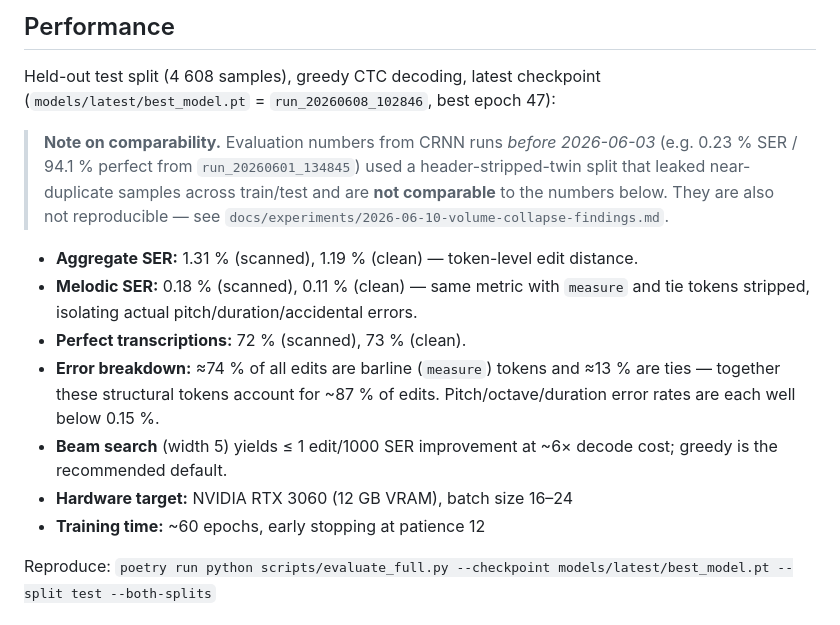
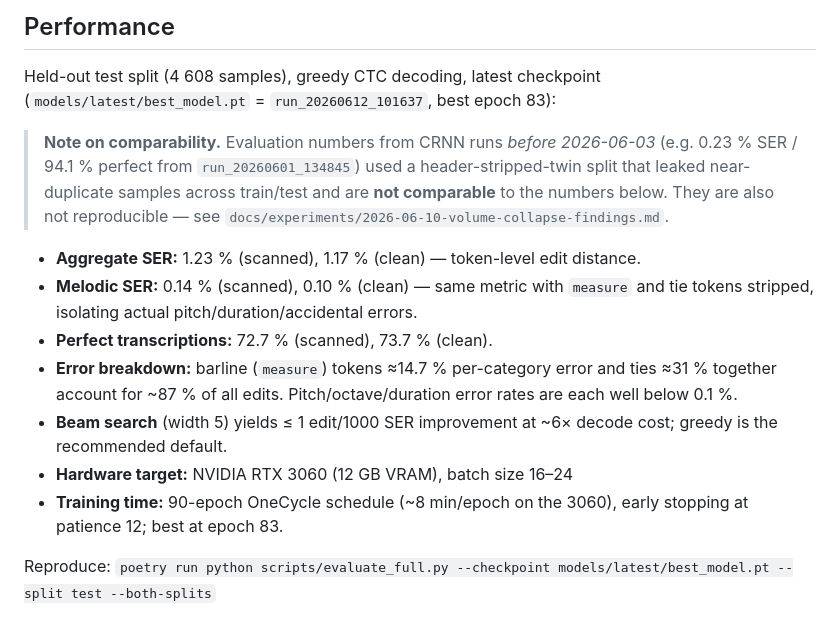
Before and after one commit to polipolo55/TFG-OMR, a Markdown page: docs/overview.md, the part around the change. Drawn GitHub-style.

```diff
--- a/docs/overview.md
+++ b/docs/overview.md
@@ -208,7 +208,7 @@ latex_documents/gep/        GEP thesis-management deliverables
 ## Performance
 
 Held-out test split (4 608 samples), greedy CTC decoding, latest checkpoint
-(`models/latest/best_model.pt` = `run_20260608_102846`, best epoch 47):
+(`models/latest/best_model.pt` = `run_20260612_101637`, best epoch 83):
 
 > **Note on comparability.** Evaluation numbers from CRNN runs *before
 > 2026-06-03* (e.g. 0.23 % SER / 94.1 % perfect from `run_20260601_134845`)
@@ -216,17 +216,18 @@ Held-out test split (4 608 samples), greedy CTC decoding, latest checkpoint
 > train/test and are **not comparable** to the numbers below. They are also not
 > reproducible — see `docs/experiments/2026-06-10-volume-collapse-findings.md`.
 
-- **Aggregate SER:** 1.31 % (scanned), 1.19 % (clean) — token-level edit distance.
-- **Melodic SER:** 0.18 % (scanned), 0.11 % (clean) — same metric with `measure`
+- **Aggregate SER:** 1.23 % (scanned), 1.17 % (clean) — token-level edit distance.
+- **Melodic SER:** 0.14 % (scanned), 0.10 % (clean) — same metric with `measure`
   and tie tokens stripped, isolating actual pitch/duration/accidental errors.
-- **Perfect transcriptions:** 72 % (scanned), 73 % (clean).
-- **Error breakdown:** ≈74 % of all edits are barline (`measure`) tokens and
-  ≈13 % are ties — together these structural tokens account for ~87 % of edits.
-  Pitch/octave/duration error rates are each well below 0.15 %.
+- **Perfect transcriptions:** 72.7 % (scanned), 73.7 % (clean).
+- **Error breakdown:** barline (`measure`) tokens ≈14.7 % per-category error and
+  ties ≈31 % together account for ~87 % of all edits.
+  Pitch/octave/duration error rates are each well below 0.1 %.
 - **Beam search** (width 5) yields ≤ 1 edit/1000 SER improvement at ~6× decode
   cost; greedy is the recommended default.
 - **Hardware target:** NVIDIA RTX 3060 (12 GB VRAM), batch size 16–24
-- **Training time:** ~60 epochs, early stopping at patience 12
+- **Training time:** 90-epoch OneCycle schedule (~8 min/epoch on the 3060),
+  early stopping at patience 12; best at epoch 83.
 
 Reproduce: `poetry run python scripts/evaluate_full.py --checkpoint models/latest/best_model.pt --split test --both-splits`
 
```
Also changed, not shown: docs/experiments/2026-06-10-volume-collapse-findings.md (+25 -6 lines).
